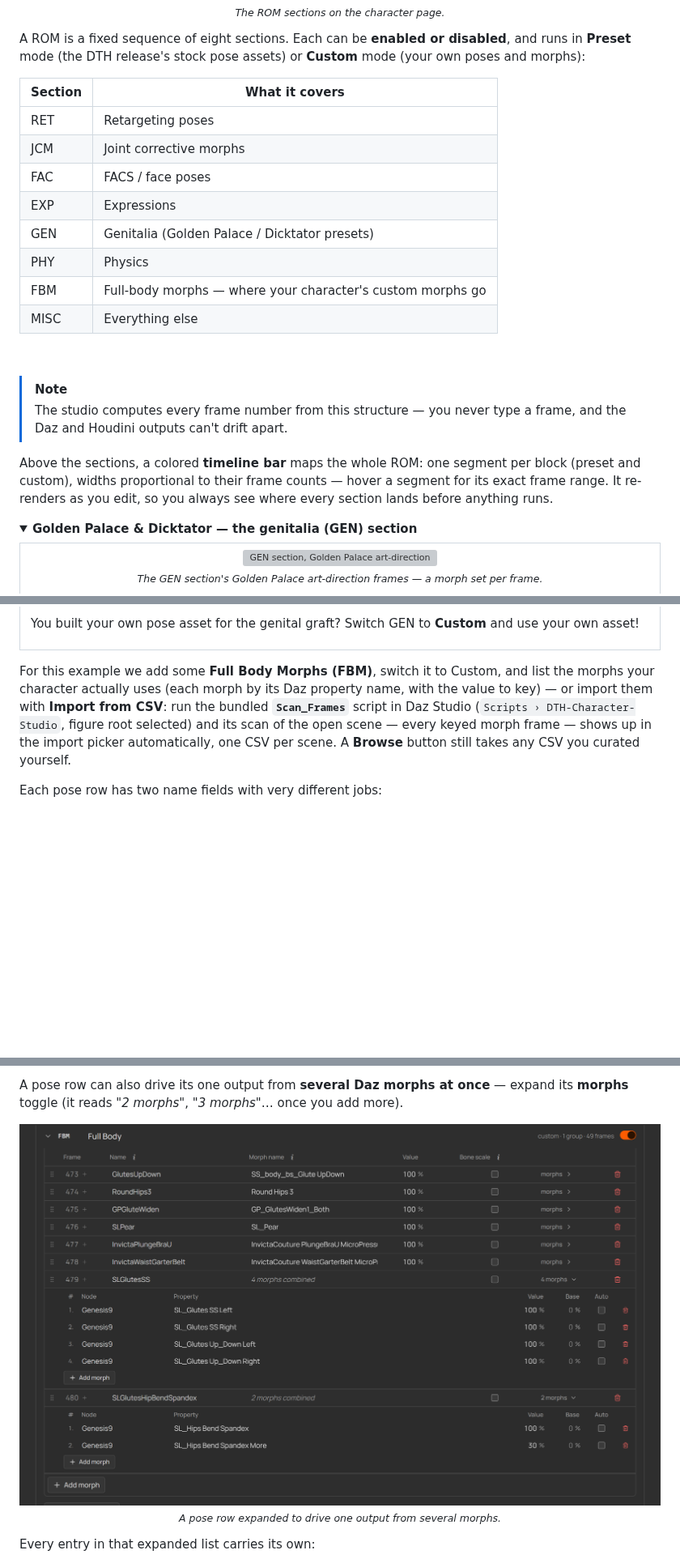
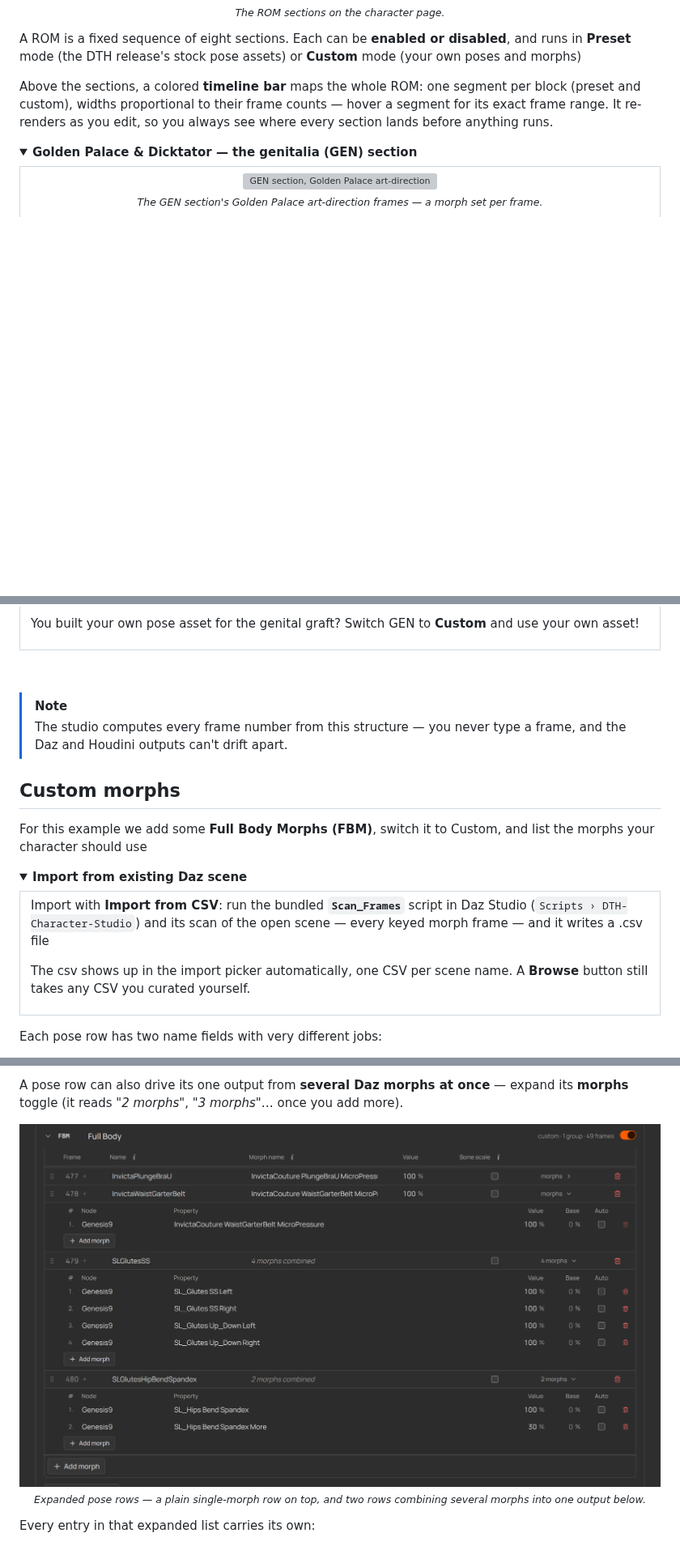
Before and after one commit to polynaut/dth-character-studio, a Markdown page: docs/guide/04-first-character.md, 3 parts joined by grey strips. Shown at 81% size. Rendered like a GitHub page; pictures changed too: docs/guide/screenshots/combine-morphs.png; folded sections open; blank space fills up the shorter version; grey boxes are pictures that could not be loaded.

Commit message:
Update 04-first-character.md (#407)
Co-authored-by: Claude Opus 4.8 <noreply@anthropic.com>
Signed-off-by: polynaut <jebbie23+polynaut@proton.me>

```diff
--- a/docs/guide/04-first-character.md
+++ b/docs/guide/04-first-character.md
@@ -154,30 +154,12 @@ needed for a working ROM:
 
 A ROM is a fixed sequence of eight sections. Each can be **enabled or disabled**,
 and runs in **Preset** mode (the DTH release's stock pose assets) or **Custom**
-mode (your own poses and morphs):
-
-| Section | What it covers |
-|---|---|
-| RET | Retargeting poses |
-| JCM | Joint corrective morphs |
-| FAC | FACS / face poses |
-| EXP | Expressions |
-| GEN | Genitalia (Golden Palace / Dicktator presets) |
-| PHY | Physics |
-| FBM | Full-body morphs — where your character's custom morphs go |
-| MISC | Everything else |
-
-&nbsp;
-
-> [!NOTE]
-> The studio computes every frame number from this structure — you never type a
-> frame, and the Daz and Houdini outputs can't drift apart.
+mode (your own poses and morphs)
 
 Above the sections, a colored **timeline bar** maps the whole ROM: one segment per
 block (preset and custom), widths proportional to their frame counts — hover a
 segment for its exact frame range. It re-renders as you edit, so you always see
 where every section lands before anything runs.
-
 
 <details>
 <summary><strong>Golden Palace &amp; Dicktator — the genitalia (GEN) section</strong></summary>
@@ -223,11 +205,25 @@ use your own asset!
 </td></tr></table>
 </details>
 
+&nbsp;
+
+> [!NOTE]
+> The studio computes every frame number from this structure — you never type a
+> frame, and the Daz and Houdini outputs can't drift apart.
+
+## Custom morphs
 
 For this example we add some **Full Body Morphs (FBM)**, switch it to Custom, and list the morphs your
-character actually uses (each morph by its Daz property name, with the value to
-key) — or import them with **Import from CSV**: run the bundled **`Scan_Frames`**
-script in Daz Studio (`Scripts › DTH-Character-Studio`, figure root selected) and
-its scan of the open scene — every keyed morph frame — shows up in the import
-picker automatically, one CSV per scene. A **Browse** button still takes any CSV
+character should use
+
+<details>
+<summary><strong>Import from existing Daz scene</strong></summary>
+<table><tr><td>
+
+Import with **Import from CSV**: run the bundled **`Scan_Frames`**
+script in Daz Studio (`Scripts › DTH-Character-Studio`) and
+its scan of the open scene — every keyed morph frame — and it writes a .csv file
+
+The csv shows up in the import
+picker automatically, one CSV per scene name. A **Browse** button still takes any CSV
 you curated yourself.
@@ -251,5 +251,5 @@ more).
   <br>
-  <sub><em>A pose row expanded to drive one output from several morphs.</em></sub>
+  <sub><em>Expanded pose rows — a plain single-morph row on top, and two rows combining several morphs into one output below.</em></sub>
 </p>
 
 Every entry in that expanded list carries its own:
```
Also changed, not shown: other parts of docs/guide/04-first-character.md (+5 -1 lines), .changeset/combine-morphs-screenshot.md (added, +2 -0 lines), 1 other file.
